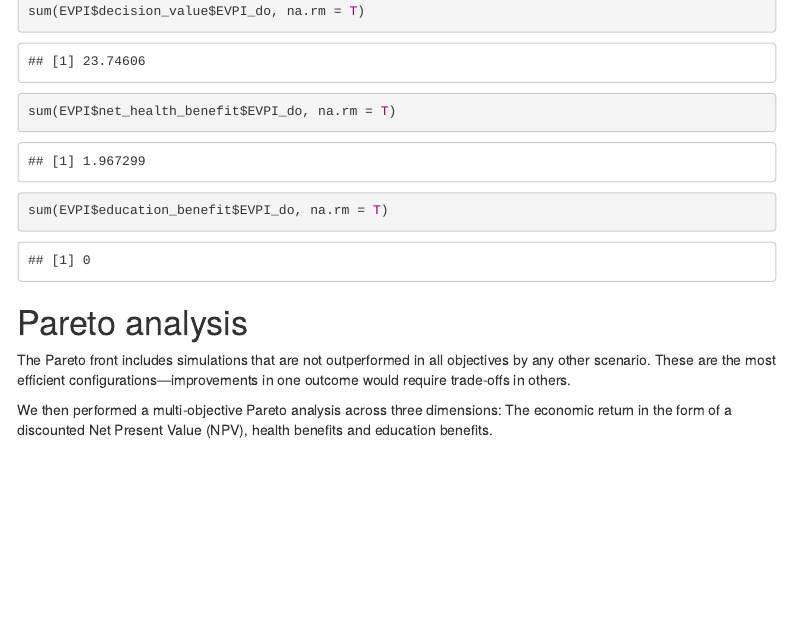
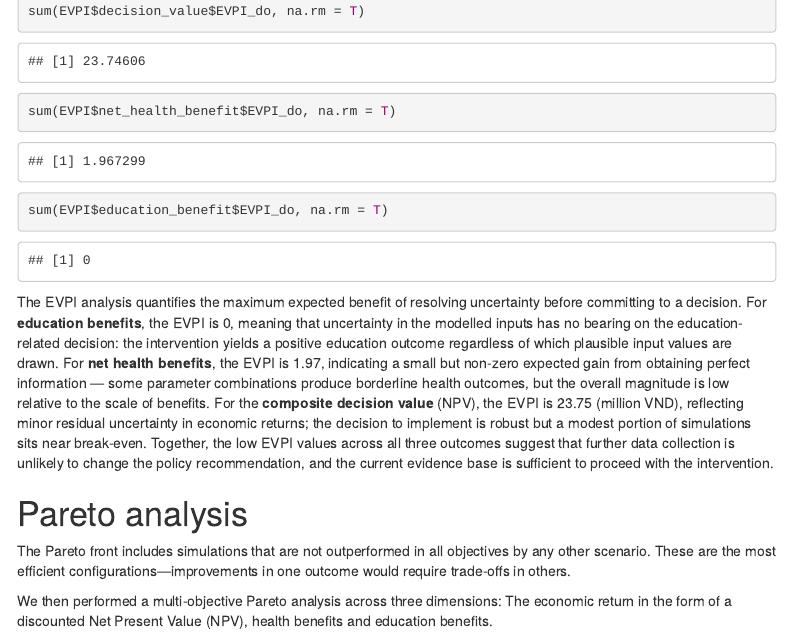
Before and after one commit to kimanh358/HUPH_decision_policy_nutrition, an R Markdown document (index.Rmd): the page in a window 1100 px wide, from 12690 px down. Rendered offline with R 4.5, knitr and Pandoc, with nearby package versions; some code elsewhere in the file could not run offline; menus at the side of the page are left out.

Commit message:
run with new EVPI

````diff
--- a/index.Rmd
+++ b/index.Rmd
@@ -572,6 +572,23 @@ sum(EVPI$net_health_benefit$EVPI_do, na.rm = T)
 sum(EVPI$education_benefit$EVPI_do, na.rm = T)
 ```
 
+The EVPI analysis quantifies the maximum expected benefit of resolving uncertainty
+before committing to a decision. For **education benefits**, the EVPI is
+`r round(sum(EVPI$education_benefit$EVPI_do, na.rm = TRUE), 2)`, meaning that
+uncertainty in the modelled inputs has no bearing on the education-related decision:
+the intervention yields a positive education outcome regardless of which plausible
+input values are drawn. For **net health benefits**, the EVPI is
+`r round(sum(EVPI$net_health_benefit$EVPI_do, na.rm = TRUE), 2)`, indicating a small
+but non-zero expected gain from obtaining perfect information — some parameter
+combinations produce borderline health outcomes, but the overall magnitude is low
+relative to the scale of benefits. For the **composite decision value** (NPV), the
+EVPI is `r round(sum(EVPI$decision_value$EVPI_do, na.rm = TRUE), 2)` (million VND),
+reflecting minor residual uncertainty in economic returns; the decision to implement
+is robust but a modest portion of simulations sits near break-even. Together, the low
+EVPI values across all three outcomes suggest that further data collection is unlikely
+to change the policy recommendation, and the current evidence base is sufficient to
+proceed with the intervention.
+
 # Pareto analysis
 
 The Pareto front includes simulations that are not outperformed in all objectives by any other scenario. These are the most efficient configurations—improvements in one outcome would require trade-offs in others.
````
